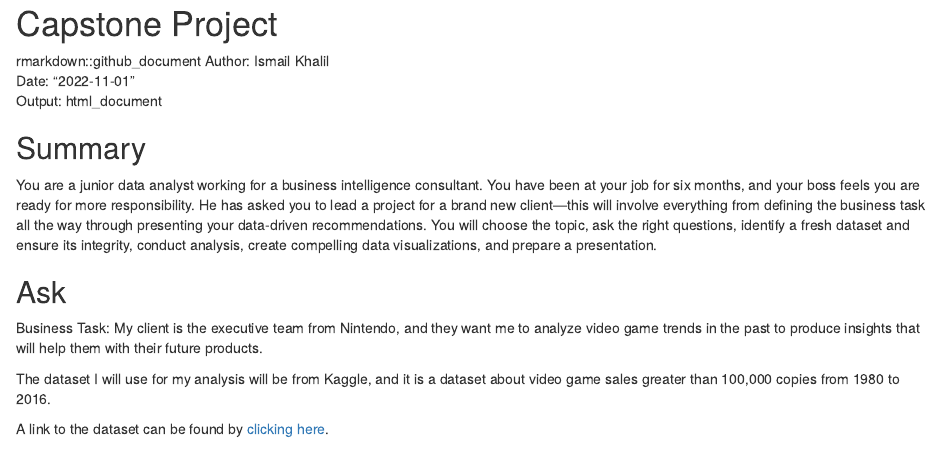
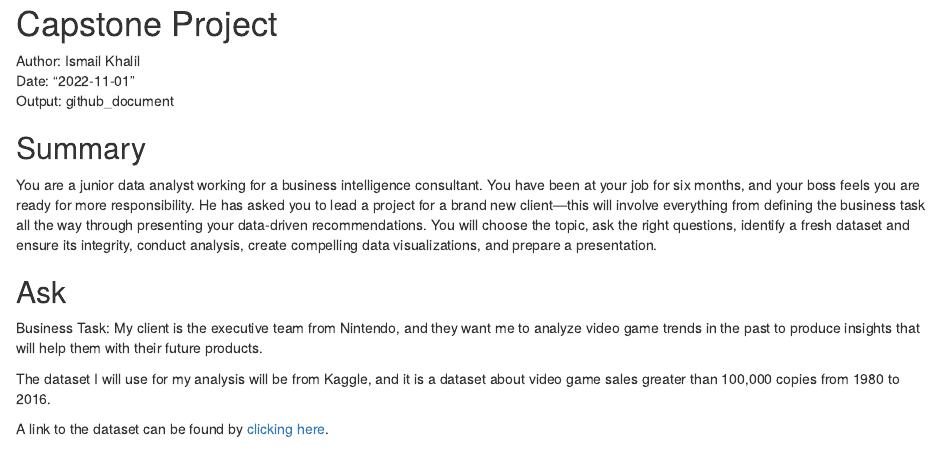
Before and after one commit to ismail-khalils/Nintendo_Video_Game_Analysis, an R Markdown document (Capstone_Project.Rmd): the page in a window 1100 px wide, from its top. Rendered offline with R 4.5, knitr and Pandoc, with nearby package versions.

Commit message:
Now it should be fixed

```diff
--- a/Capstone_Project.Rmd
+++ b/Capstone_Project.Rmd
@@ -4,10 +4,9 @@
 
 # Capstone Project
 
-rmarkdown::github_document
 Author: Ismail Khalil\
 Date: "2022-11-01"\
-Output: html_document
+Output: github_document
 
 ## Summary
 
```
